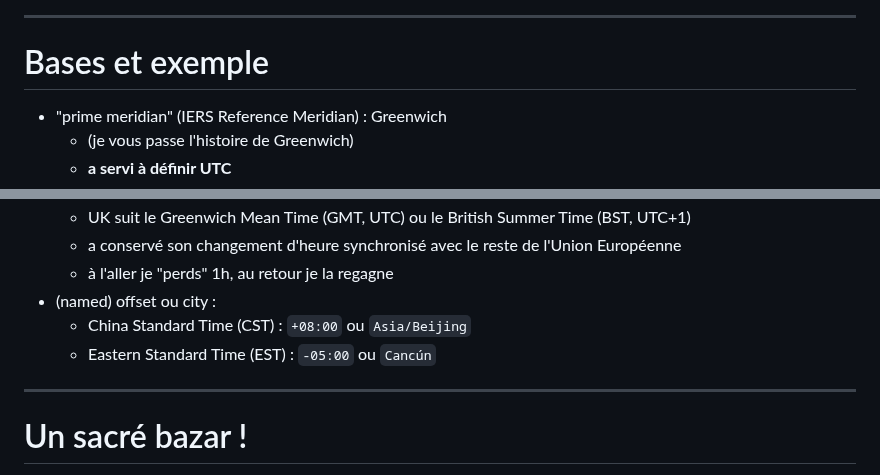
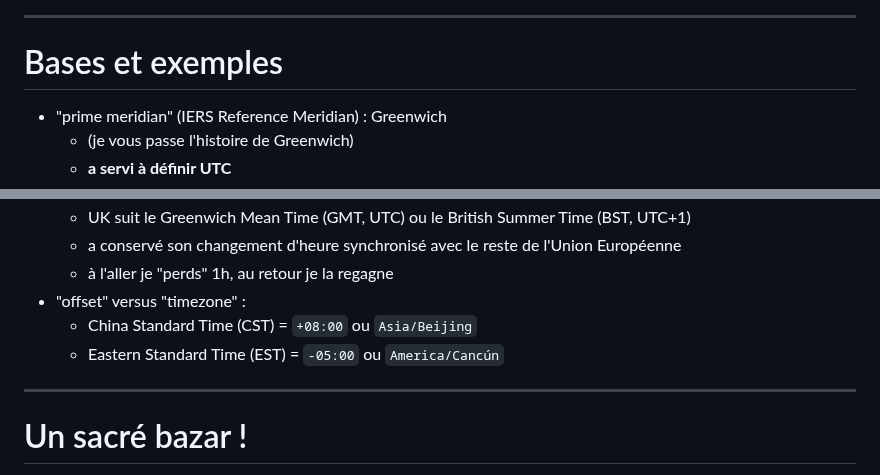
Before and after one commit to Lenormju/talk-time-bugs, a Markdown page: slidev/pages/05-timezones.md, 2 parts joined by grey strips. Rendered like a GitHub page.

Commit message:
feat: more on timezones

```diff
--- a/slidev/pages/05-timezones.md
+++ b/slidev/pages/05-timezones.md
@@ -24,7 +24,7 @@ Pour faire (très) court :
 
 ---
 
-# Bases et exemple
+# Bases et exemples
 
 <v-clicks depth="2" class="tight-list">
 
@@ -40,9 +40,9 @@ Pour faire (très) court :
   * UK suit le Greenwich Mean Time (GMT, UTC) ou le British Summer Time (BST, UTC+1)
   * a conservé son changement d'heure synchronisé avec le reste de l'Union Européenne
   * à l'aller je "perds" 1h, au retour je la regagne
-* (named) offset ou city :
-  * China Standard Time (CST) : `+08:00` ou `Asia/Beijing`
-  * Eastern Standard Time (EST) : `-05:00` ou `Cancún`
+* "offset" versus "timezone" :
+  * China Standard Time (CST) = `+08:00` ou `Asia/Beijing`
+  * Eastern Standard Time (EST) = `-05:00` ou `America/Cancún`
 
 </v-clicks>
 
```
Also changed, not shown: other parts of slidev/pages/05-timezones.md (+33 -2 lines), slidev/pages/04-formats-and-standards.md (+3 -0 lines), slidev/pages/19-outro.md (+2 -0 lines), slidev/images/arizona-time-zone.eddc9932.png (added), slidev/images/wikipedia_international_date_line_cropped.png (added).
